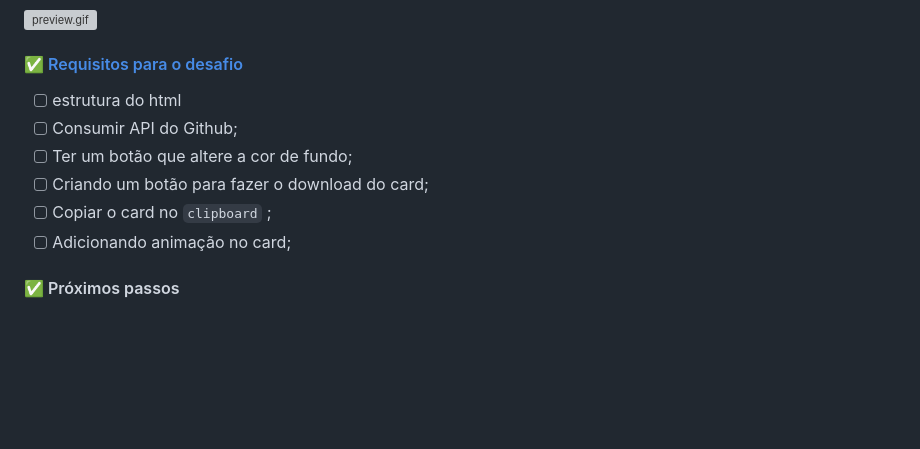
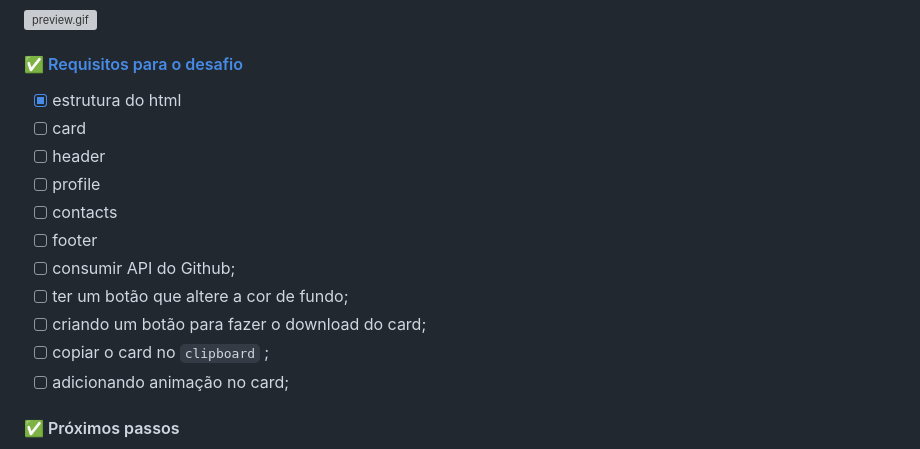
Before and after one commit to douglasabnovato/rocket-card, a Markdown page: readme.md, the part around the change. Rendered like a GitHub page; blank space fills up the shorter version; grey boxes are pictures that could not be loaded.

Commit message:
elementos html criados. posicionar

```diff
--- a/readme.md
+++ b/readme.md
@@ -39,12 +39,17 @@ Neste desafio você vai construir um card que altere as cores de fundo e tenha i
 
 #### ✅ [Requisitos para o desafio](https://efficient-sloth-d85.notion.site/Desafio-Rocketcard-0d3572ef941f4a88889191773fe61c44#a37db0b5c5fa456fad709625adb06dd1)
 
-- [ ] estrutura do html
-- [ ] Consumir API do Github;
-- [ ] Ter um botão que altere a cor de fundo;
-- [ ] Criando um botão para fazer o download do card;
-- [ ] Copiar o card no `clipboard` ;
-- [ ] Adicionando animação no card;
+- [x] estrutura do html
+- [ ] card
+- [ ] header
+- [ ] profile
+- [ ] contacts
+- [ ] footer
+- [ ] consumir API do Github;
+- [ ] ter um botão que altere a cor de fundo;
+- [ ] criando um botão para fazer o download do card;
+- [ ] copiar o card no `clipboard` ;
+- [ ] adicionando animação no card;
 
 #### ✅ Próximos passos
 
```
Also changed, not shown: assets/image-profile.png (added), 2 other files.
